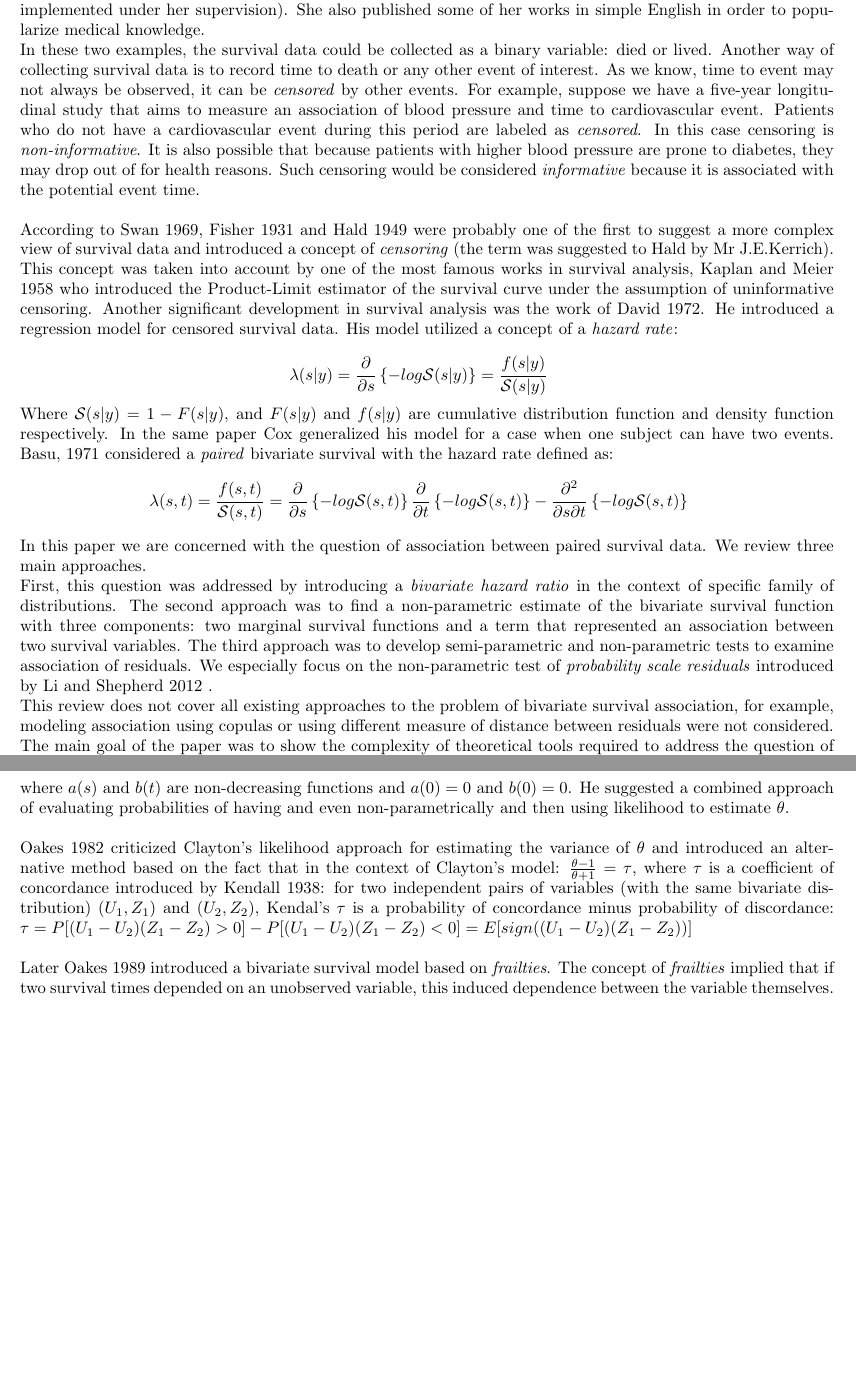
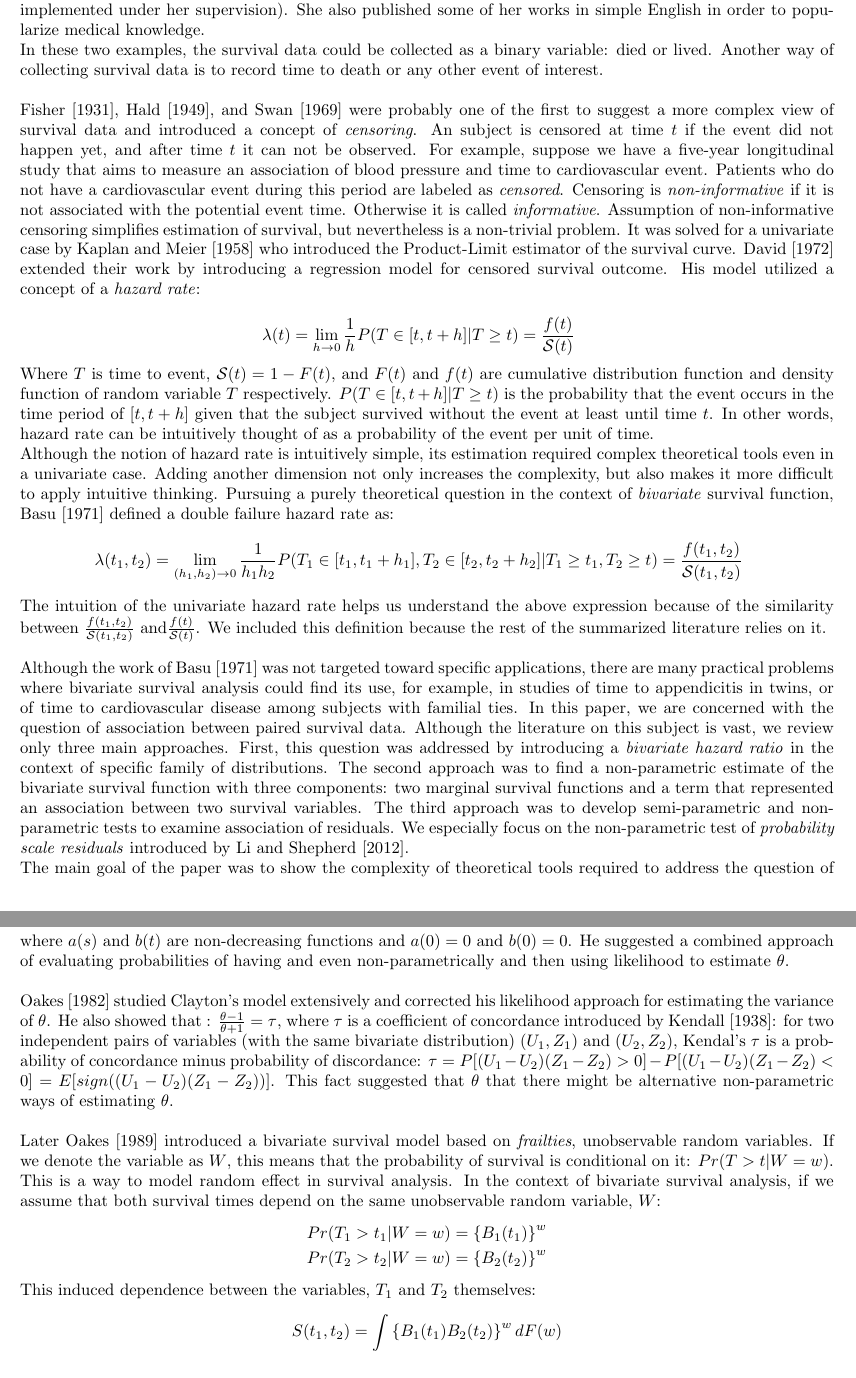
Before and after one commit to SvetlanaEden/StatStuff, a LaTeX problem sheet (BRYAN/oralExam.tex): two parts of pages 2 and 3 of 12 before the commit and two parts of pages 2 and 3 of 13 after it, joined at a grey line, cut so that both start at the same text, the shorter picture padded with empty space. Compiled offline with pdfLaTeX.

Commit message:
after Bryan's comments

```diff
--- a/BRYAN/oralExam.tex
+++ b/BRYAN/oralExam.tex
@@ -54,29 +60,32 @@ The interest in survival data can be traced back to year 1846, when a Hungarian
 
 
 Another example was Florence Nightingale, who was born into a rich upper-class British family, and in spite of her status she pursued a career of a nurse. She was credited for significantly reducing hospital mortality of British soldiers during the Crimean War, in 1854 (with hand-washing being one of the most important practices implemented under her supervision). She also published some of her works in simple English in order to popularize medical knowledge.\\
-In these two examples, the survival data could be collected as a binary variable: died or lived.  Another way of collecting survival data is to record time to death or any other event of interest. As we know, time to event may not always be observed, it can be \emph{censored} by other events. For example, suppose we have a five-year longitudinal study that aims to measure an association of blood pressure and time to cardiovascular event. Patients who do not have a cardiovascular event during this period are labeled as \emph{censored}. In this case censoring is \emph{non-informative}. It is also possible that because patients with higher blood pressure are prone to diabetes, they may drop out of for health reasons. Such censoring would be considered \emph{informative} because it is associated with the potential event time.\\
+In these two examples, the survival data could be collected as a binary variable: died or lived.  Another way of collecting survival data is to record time to death or any other event of interest. \\
 
-According to \cite{swan1969computing}, \cite{fisher1931truncated} and \cite{hald1949maximum} were probably one of the first to suggest a more complex view of survival data and introduced a concept of \emph{censoring} (the term was suggested to Hald by Mr J.E.Kerrich). This concept was taken into account by one of the most famous works in survival analysis, \cite{kaplan1958nonparametric} who introduced the Product-Limit estimator of the survival curve under the assumption of uninformative censoring. Another significant development in survival analysis was the work of \cite{david1972regression}. He introduced a regression model for censored survival data. His model utilized a concept of a \emph{hazard rate}:
+\cite{fisher1931truncated},  \cite{hald1949maximum}, and \cite{swan1969computing} were probably one of the first to suggest a more complex view of survival data and introduced a concept of \emph{censoring}. An subject is censored at time $t$ if the event did not happen yet, and after time $t$ it can not be observed. For example, suppose we have a five-year longitudinal study that aims to measure an association of blood pressure and time to cardiovascular event. Patients who do not have a cardiovascular event during this period are labeled as \emph{censored}. Censoring is \emph{non-informative} if it is not associated with the potential event time. Otherwise it is called \emph{informative}. Assumption of non-informative censoring simplifies estimation of survival, but nevertheless is a non-trivial problem. It was solved for a univariate case by \cite{kaplan1958nonparametric} who introduced the Product-Limit estimator of the survival curve. \cite{david1972regression} extended their work by introducing a regression model for censored survival outcome. His model utilized a concept of a \emph{hazard rate}:
 
 $$
 \begin{aligned}
-	\lambda(s|y) &= \frac{\partial}{\partial s}\left\{  -log \mathcal{S}(s|y)  \right\} =
-	             \frac{f(s|y)}{\mathcal{S}(s|y)}
-\end{aligned}
-$$
-Where $\mathcal{S}(s|y) = 1-F(s|y)$, and $F(s|y)$ and $f(s|y)$ are cumulative distribution function and density function respectively. In the same paper %(p.195)
-Cox generalized his model for a case when one subject can have two events.
-Basu, 1971 %[get this paper from the library ??? this does not add up because Cox wrote his paper later]
-considered a \emph{paired} bivariate survival with the hazard rate defined as:
-$$
-\begin{aligned}
-	\lambda(s,t) &= \frac{f(s,t)}{\mathcal{S}(s,t)} = \frac{\partial}{\partial s}\left\{  -log \mathcal{S}(s,t)  \right\}\frac{\partial}{\partial t}\left\{  -log \mathcal{S}(s,t)  \right\} - \frac{\partial^2}{\partial s\partial t}\left\{  -log \mathcal{S}(s,t)  \right\}
+	\lambda(t) &= \lim_{h\rightarrow 0} \frac{1}{h} P(T\in[t,t+h] | T\geq t)=
+	%&=  \frac{\partial}{\partial t}\left\{  -log \mathcal{S}(t)  \right\}= \\&=
+	             \frac{f(t)}{\mathcal{S}(t)}
 \end{aligned}
 $$
 
-In this paper we are concerned with the question of association between paired survival data. We review three main approaches.\\
-First, this question was addressed by introducing a \emph{bivariate hazard ratio} in the context of specific family of distributions. The second approach was to find a non-parametric estimate of the bivariate survival function with three components: two marginal survival functions and a term that represented an association between two survival variables. The third approach was to develop semi-parametric and non-parametric tests to examine association of residuals. We especially focus on the non-parametric test of \emph{probability scale residuals} introduced by \cite{li2012new} .\\
-This review does not cover all existing approaches to the problem of bivariate survival association, for example, modeling association using copulas or using different measure of distance between residuals were not considered. The main goal of the paper was to show the complexity of theoretical tools required to address the question of bivariate survival in the presence of censoring and to highlight the generalizability of \emph{probability scale residuals} approach and simplicity of its use. In conclusion, we identify the direction of our future research with a goal, to apply \emph{probability scale residuals} for a wide range of different statistical scenarios in the context of bivariate survival with non-informative censoring.
+Where $T$ is time to event, $\mathcal{S}(t) = 1-F(t)$, and $F(t)$ and $f(t)$ are cumulative distribution function and density function of random variable $T$ respectively. $P(T\in[t,t+h] | T\geq t)$ is the probability that the event occurs in the time period of $[t,t+h]$ given that the subject survived without the event at least until time $t$. In other words, hazard rate can be intuitively thought of as a probability of the event per unit of time.\\
+Although the notion of hazard rate is intuitively simple, its estimation required complex theoretical tools even in a univariate case. Adding another dimension not only increases the complexity, but also makes it more difficult to apply intuitive thinking. Pursuing a purely theoretical question in the context of \emph{bivariate} survival function, \cite{basu1971bivariate} %[get this paper from the library ??? this does not add up because Cox wrote his paper later]
+defined a double failure hazard rate as:
+$$
+\begin{aligned}
+	\lambda(t_1,t_2)&= \lim_{(h_1,h_2)\rightarrow 0} \frac{1}{h_1 h_2} P(T_1\in[t_1,t_1+h_1], T_2\in[t_2,t_2+h_2] | T_1\geq t_1, T_2 \geq t)=
+	%&= \frac{\partial}{\partial t_1}\left\{  -log \mathcal{S}(t_1,t_2)  \right\}\frac{\partial}{\partial t}\left\{  -log \mathcal{S}(t_1,t_2)  \right\} - \frac{\partial^2}{\partial t_1\partial t_2}\left\{  -log \mathcal{S}(t_1,t_2)  \right\}\\
+	 \frac{f(t_1,t_2)}{\mathcal{S}(t_1,t_2)}
+\end{aligned}
+$$
+The intuition of the univariate hazard rate helps us understand the above expression because of the similarity between $\frac{f(t_1,t_2)}{\mathcal{S}(t_1,t_2)}$ and$\frac{f(t)}{\mathcal{S}(t)}$. We included this definition because the rest of the summarized literature relies on it.\\
+
+Although the work of \cite{basu1971bivariate} was not targeted toward specific applications, there are many practical problems where bivariate survival analysis could find its use, for example, in studies of time to appendicitis in twins, or of time to cardiovascular disease among subjects with familial ties. In this paper, we are concerned with the question of association between paired survival data. Although the literature on this subject is vast, we review only three main approaches. First, this question was addressed by introducing a \emph{bivariate hazard ratio} in the context of specific family of distributions. The second approach was to find a non-parametric estimate of the bivariate survival function with three components: two marginal survival functions and a term that represented an association between two survival variables. The third approach was to develop semi-parametric and non-parametric tests to examine association of residuals. We especially focus on the non-parametric test of \emph{probability scale residuals} introduced by \cite{li2012new}.\\
+The main goal of the paper was to show the complexity of theoretical tools required to address the question of bivariate survival in the presence of censoring and to highlight the generalizability of \emph{probability scale residuals} approach and simplicity of its use. In conclusion, we identify the direction of our future research with a goal, to apply \emph{probability scale residuals} for a wide range of different statistical scenarios in the context of bivariate survival with non-informative censoring.
 
 \section{LITERATURE REVIEW}
 
@@ -106,7 +124,18 @@ f(s,t) = \frac{\theta a'(s)b'(t)}{[1+(\theta - 1)(a(s) + b(t))]^{2+\frac{1}{\the
 $$
 where $a(s)$ and $b(t)$ are non-decreasing functions and $a(0)=0$ and $b(0)=0$. He suggested a combined approach of evaluating probabilities of having and even non-parametrically and then using likelihood to estimate $\theta$.\\
 ~\\
-\cite{oakes1982model} criticized Clayton's likelihood approach for estimating the variance of $\theta$ and introduced an alternative method based on the fact that in the context of Clayton's model: $\frac{\theta - 1}{\theta + 1} = \tau$, where $\tau$ is a coefficient of concordance introduced by  \cite{kendall1938new}: for two independent pairs of variables (with the same bivariate distribution) $(U_1, Z_1)$ and $(U_2, Z_2)$, Kendal's $\tau$ is a probability of concordance minus probability of discordance:
-$\tau = P[(U_1 - U_2)(Z_1 - Z_2)>0] - P[(U_1 - U_2)(Z_1 - Z_2)<0] = E[sign((U_1 - U_2)(Z_1 - Z_2))]$\\
+\cite{oakes1982model} studied Clayton's model extensively and corrected his likelihood approach for estimating the variance of $\theta$. He also showed that : $\frac{\theta - 1}{\theta + 1} = \tau$, where $\tau$ is a coefficient of concordance introduced by  \cite{kendall1938new}: for two independent pairs of variables (with the same bivariate distribution) $(U_1, Z_1)$ and $(U_2, Z_2)$, Kendal's $\tau$ is a probability of concordance minus probability of discordance:
+$\tau = P[(U_1 - U_2)(Z_1 - Z_2)>0] - P[(U_1 - U_2)(Z_1 - Z_2)<0] = E[sign((U_1 - U_2)(Z_1 - Z_2))]$. This fact suggested that $\theta$ that there might be alternative non-parametric ways of estimating $\theta$.\\
 
-Later \cite{oakes1989bivariate} introduced a bivariate survival model based on \emph{frailties}. The concept of \emph{frailties} implied that if two survival times depended on an unobserved variable, this induced dependence between the variable themselves. He showed that bivariate distributions introduced by frailty models were part of a larger class of archimedian distributions studied by \cite{genest1986copules}:
+Later \cite{oakes1989bivariate} introduced a bivariate survival model based on \emph{frailties}, unobservable random variables. If we denote the variable as $W$, this means that the probability of survival is conditional on it: $Pr(T>t|W=w)$. This is a way to model random effect in survival analysis. In the context of bivariate survival analysis, if we assume that both survival times depend on the same unobservable random variable, $W$:
+$$
+\begin{aligned}
+	Pr(T_1>t_1|W=w)=\left\{ B_1(t_1) \right\}^w\\
+	Pr(T_2>t_2|W=w)=\left\{ B_2(t_2) \right\}^w\\
+\end{aligned}
+$$
+This induced dependence between the variables, $T_1$ and $T_2$ themselves:
+$$
+\begin{aligned}
+	S(t_1,t_2) = \int \left\{ B_1(t_1) B_2(t_2)\right\}^w dF(w)
+\end{aligned}
```
Also changed, not shown: BRYAN/summaryOfRef.bib (+21 -9 lines), BRYAN/oralExam.tex (57 more changed lines).
